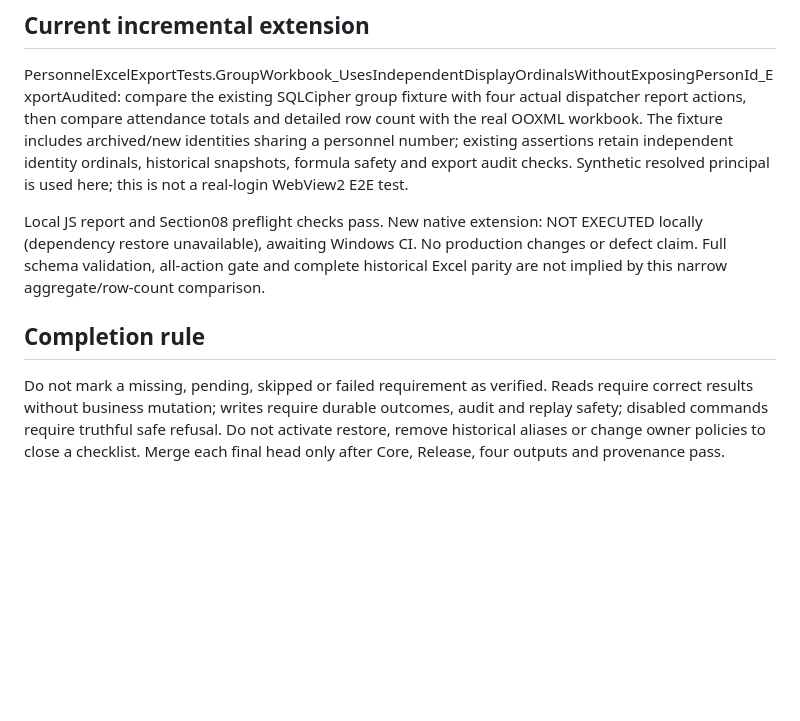
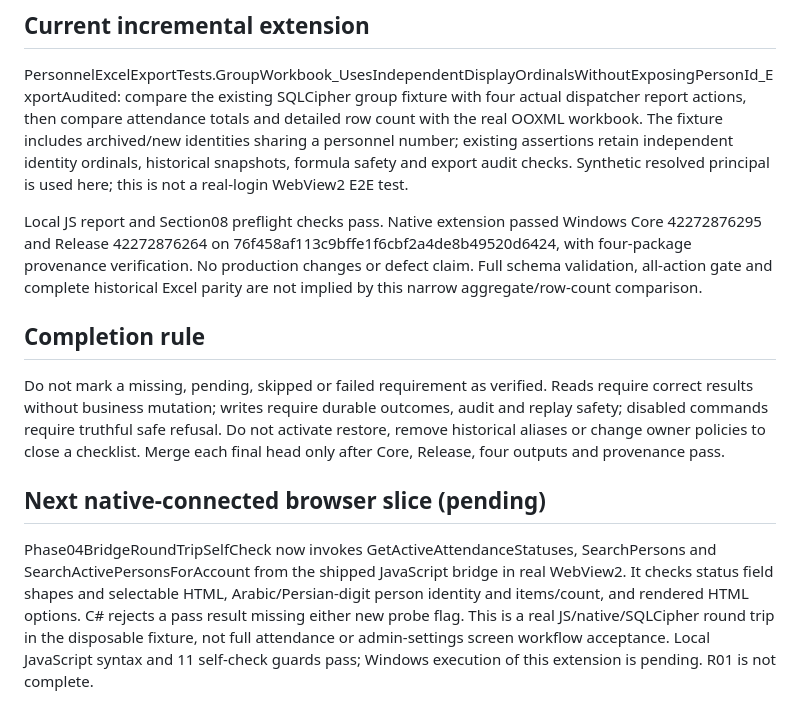
Before and after one commit to bingattban/Qwen-Altmam, a Markdown page: docs/implementation/R01_ACCEPTANCE_STATUS.md, the part around the change. GitHub-like rendering; blank space fills up the shorter version.

Commit message:
docs(r01): record workbook parity results and pending browser acceptance slice

```diff
--- a/docs/implementation/R01_ACCEPTANCE_STATUS.md
+++ b/docs/implementation/R01_ACCEPTANCE_STATUS.md
@@ -35,8 +35,8 @@ The fixture includes archived/new identities sharing a personnel number; existin
 retain independent identity ordinals, historical snapshots, formula safety and export audit checks.
 Synthetic resolved principal is used here; this is not a real-login WebView2 E2E test.
 
-Local JS report and Section08 preflight checks pass. New native extension: NOT EXECUTED locally
-(dependency restore unavailable), awaiting Windows CI. No production changes or defect claim.
+Local JS report and Section08 preflight checks pass. Native extension passed Windows Core 42272876295 and Release 42272876264 on
+76f458af113c9bffe1f6cbf2a4de8b49520d6424, with four-package provenance verification. No production changes or defect claim.
 Full schema validation, all-action gate and complete historical Excel parity are not implied
 by this narrow aggregate/row-count comparison.
 
@@ -47,3 +47,13 @@ Reads require correct results without business mutation; writes require durable
 audit and replay safety; disabled commands require truthful safe refusal.
 Do not activate restore, remove historical aliases or change owner policies to close a checklist.
 Merge each final head only after Core, Release, four outputs and provenance pass.
+
+## Next native-connected browser slice (pending)
+
+Phase04BridgeRoundTripSelfCheck now invokes GetActiveAttendanceStatuses, SearchPersons and
+SearchActivePersonsForAccount from the shipped JavaScript bridge in real WebView2. It checks
+status field shapes and selectable HTML, Arabic/Persian-digit person identity and items/count,
+and rendered HTML options. C# rejects a pass result missing either new probe flag.
+This is a real JS/native/SQLCipher round trip in the disposable fixture, not full attendance or
+admin-settings screen workflow acceptance. Local JavaScript syntax and 11 self-check guards pass;
+Windows execution of this extension is pending. R01 is not complete.
```
